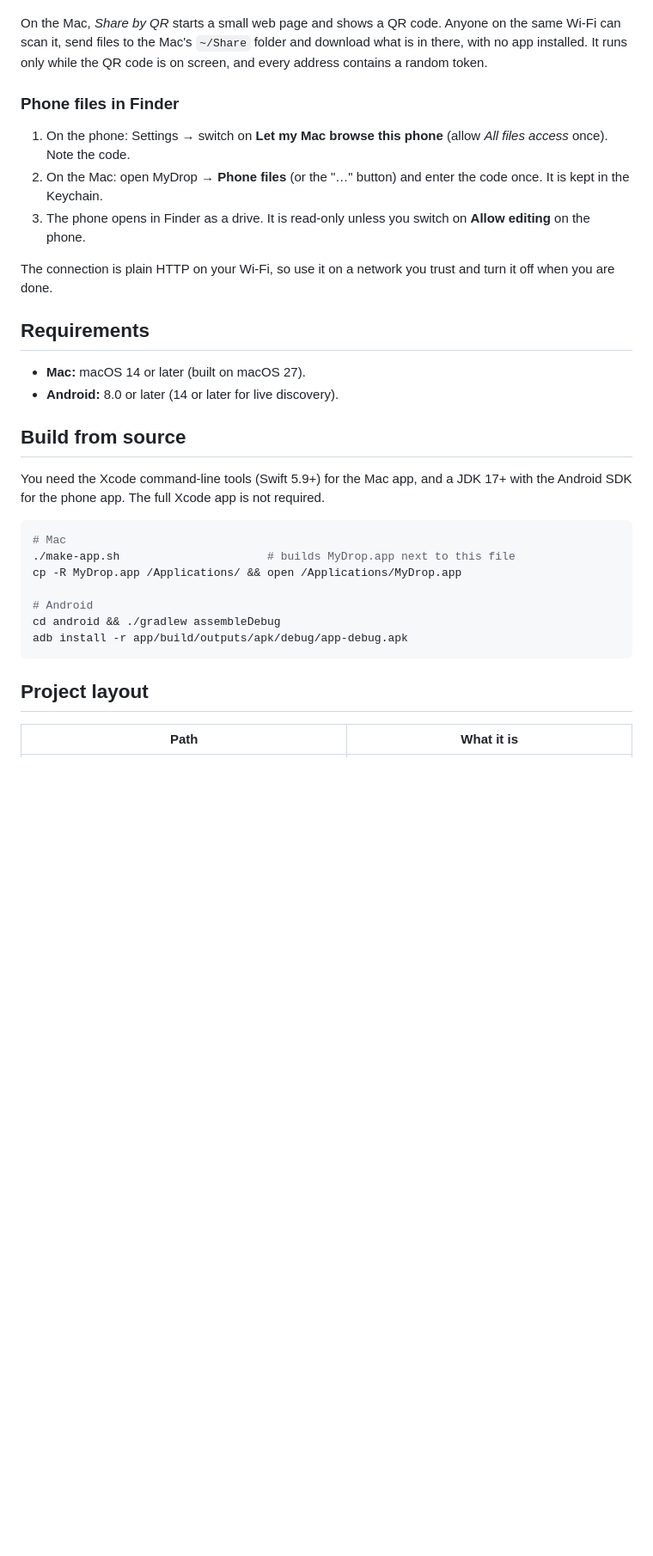
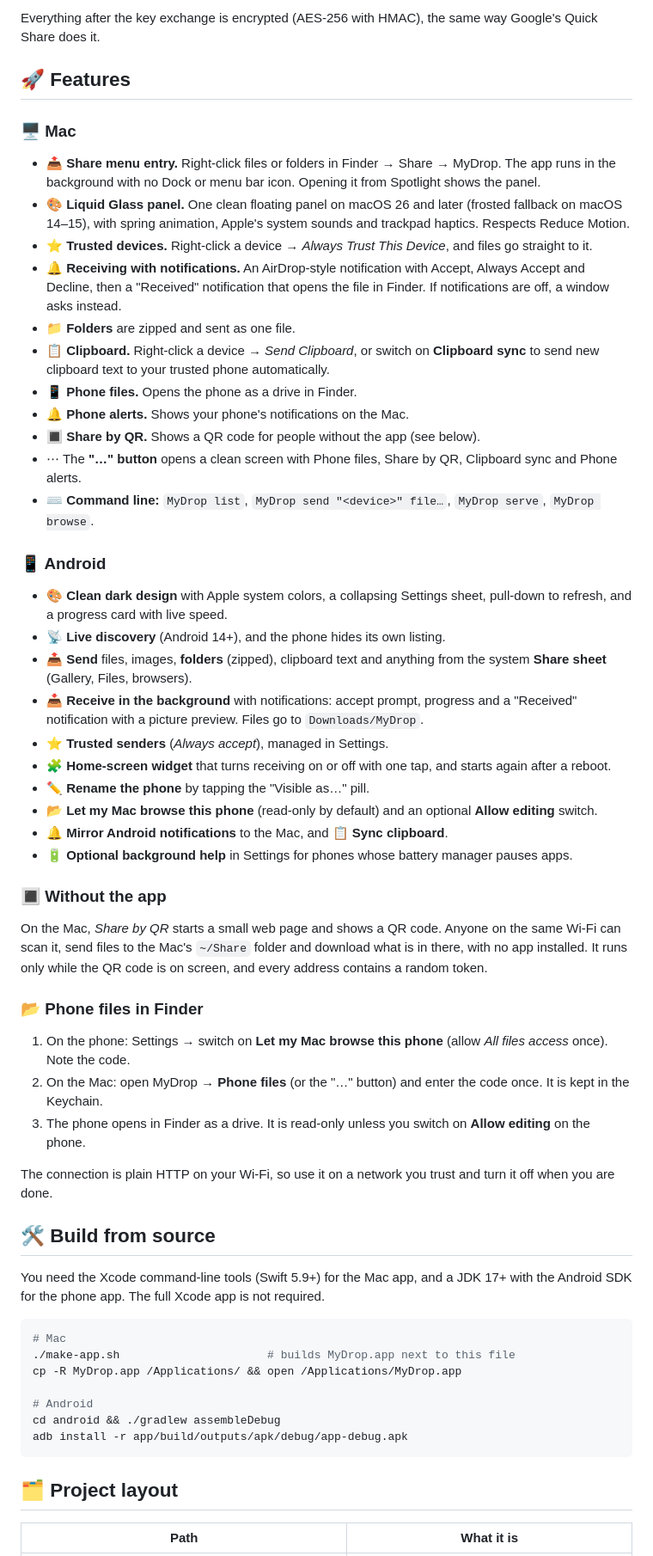
Before and after one commit to Ferousco-dev/mydrop, a Markdown page: README.md, the part around one of its changes. Shown at 86% size. GitHub-like rendering; blank space fills up the shorter version.

Commit message:
README: architecture diagrams, icons and badges

````diff
--- a/README.md
+++ b/README.md
@@ -65,17 +97,43 @@ Both devices need to be on the same Wi-Fi. A phone hotspot joined by the Mac als
+Everything after the key exchange is encrypted (AES-256 with HMAC), the same way Google's Quick Share does it.
+
+## 🚀 Features
+
+### 🖥️ Mac
+- 📤 **Share menu entry.** Right-click files or folders in Finder → Share → MyDrop. The app runs in the background with no Dock or menu bar icon. Opening it from Spotlight shows the panel.
+- 🎨 **Liquid Glass panel.** One clean floating panel on macOS 26 and later (frosted fallback on macOS 14–15), with spring animation, Apple's system sounds and trackpad haptics. Respects Reduce Motion.
+- ⭐ **Trusted devices.** Right-click a device → *Always Trust This Device*, and files go straight to it.
+- 🔔 **Receiving with notifications.** An AirDrop-style notification with Accept, Always Accept and Decline, then a "Received" notification that opens the file in Finder. If notifications are off, a window asks instead.
+- 📁 **Folders** are zipped and sent as one file.
+- 📋 **Clipboard.** Right-click a device → *Send Clipboard*, or switch on **Clipboard sync** to send new clipboard text to your trusted phone automatically.
+- 📱 **Phone files.** Opens the phone as a drive in Finder.
+- 🔔 **Phone alerts.** Shows your phone's notifications on the Mac.
+- 🔳 **Share by QR.** Shows a QR code for people without the app (see below).
+- ⋯ The **"…" button** opens a clean screen with Phone files, Share by QR, Clipboard sync and Phone alerts.
+- ⌨️ **Command line:** `MyDrop list`, `MyDrop send "<device>" file…`, `MyDrop serve`, `MyDrop browse`.
+
+### 📱 Android
+- 🎨 **Clean dark design** with Apple system colors, a collapsing Settings sheet, pull-down to refresh, and a progress card with live speed.
+- 📡 **Live discovery** (Android 14+), and the phone hides its own listing.
+- 📤 **Send** files, images, **folders** (zipped), clipboard text and anything from the system **Share sheet** (Gallery, Files, browsers).
+- 📥 **Receive in the background** with notifications: accept prompt, progress and a "Received" notification with a picture preview. Files go to `Downloads/MyDrop`.
+- ⭐ **Trusted senders** (*Always accept*), managed in Settings.
+- 🧩 **Home-screen widget** that turns receiving on or off with one tap, and starts again after a reboot.
+- ✏️ **Rename the phone** by tapping the "Visible as…" pill.
+- 📂 **Let my Mac browse this phone** (read-only by default) and an optional **Allow editing** switch.
+- 🔔 **Mirror Android notifications** to the Mac, and 📋 **Sync clipboard**.
+- 🔋 **Optional background help** in Settings for phones whose battery manager pauses apps.
+
+### 🔳 Without the app
 On the Mac, *Share by QR* starts a small web page and shows a QR code. Anyone on the same Wi-Fi can scan it, send files to the Mac's `~/Share` folder and download what is in there, with no app installed. It runs only while the QR code is on screen, and every address contains a random token.
 
-### Phone files in Finder
+### 📂 Phone files in Finder
 1. On the phone: Settings → switch on **Let my Mac browse this phone** (allow *All files access* once). Note the code.
 2. On the Mac: open MyDrop → **Phone files** (or the "…" button) and enter the code once. It is kept in the Keychain.
 3. The phone opens in Finder as a drive. It is read-only unless you switch on **Allow editing** on the phone.
 
 The connection is plain HTTP on your Wi-Fi, so use it on a network you trust and turn it off when you are done.
 
-## Requirements
-- **Mac:** macOS 14 or later (built on macOS 27).
-- **Android:** 8.0 or later (14 or later for live discovery).
-
-## Build from source
+## 🛠️ Build from source
 
 You need the Xcode command-line tools (Swift 5.9+) for the Mac app, and a JDK 17+ with the Android SDK for the phone app. The full Xcode app is not required.
 
@@ -89,7 +147,7 @@ cd android && ./gradlew assembleDebug
 adb install -r app/build/outputs/apk/debug/app-debug.apk
 ```
 
-## Project layout
+## 🗂️ Project layout
 
 | Path | What it is |
 |---|---|
````
Also changed, not shown: other parts of README.md (+65 -33 lines).
